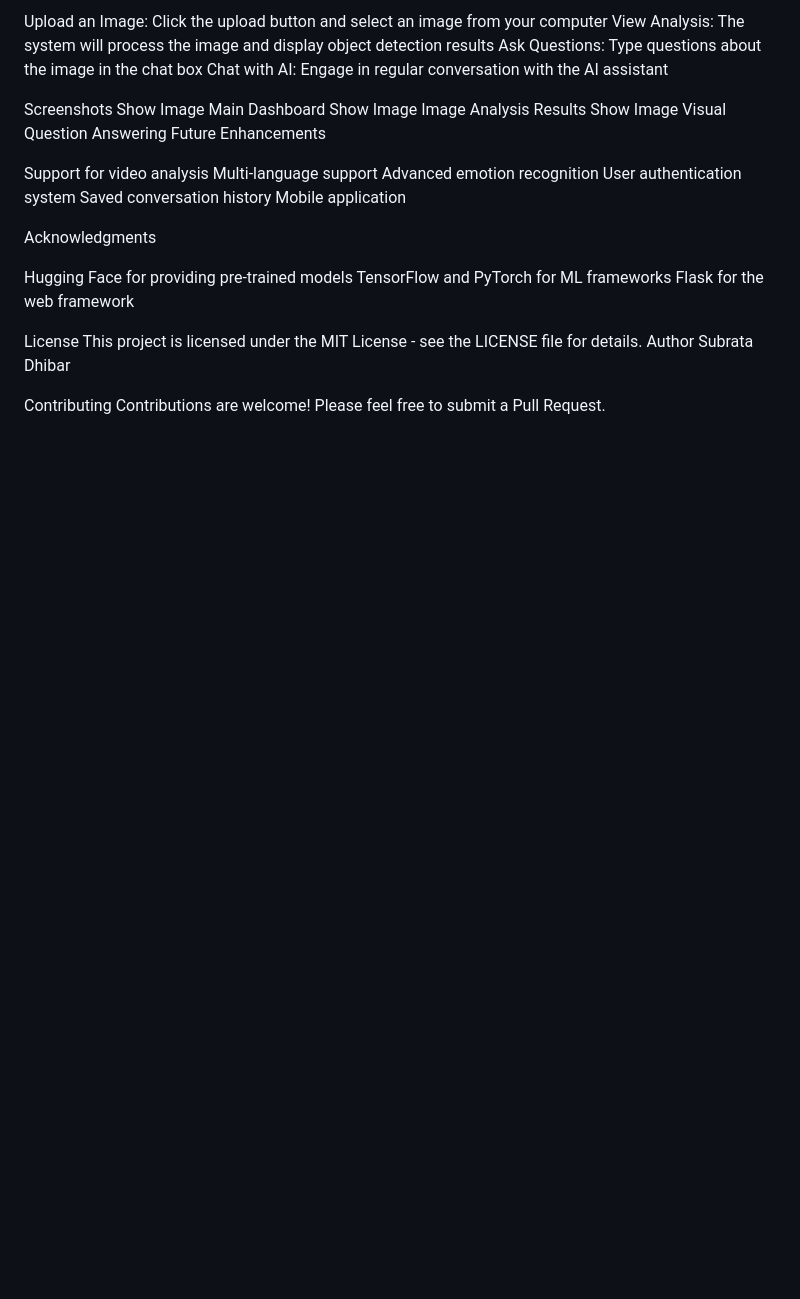
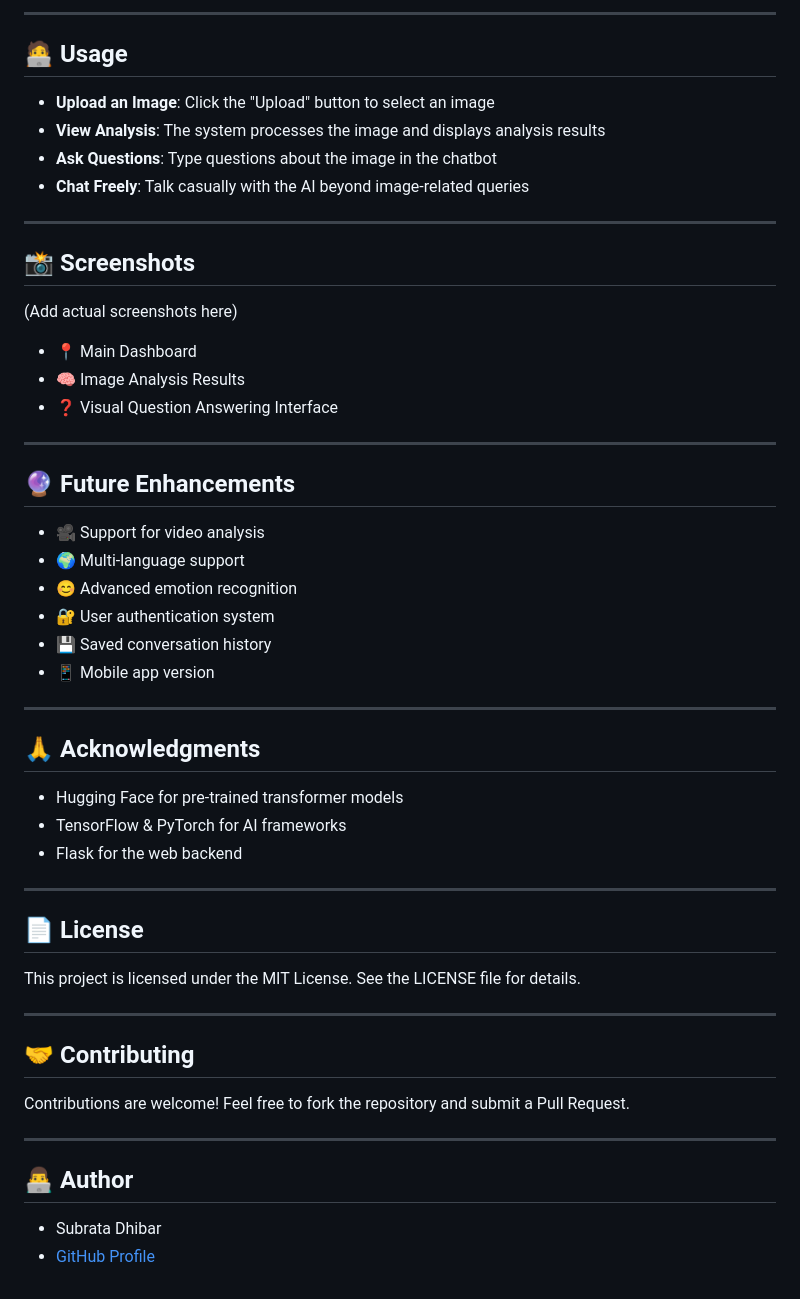
Before and after one commit to SubrataD27/VisionTalk-AI, a Markdown page: readme.md, the part around the change printed below. Drawn GitHub-style; blank space fills up the shorter version.

```diff
--- a/readme.md
+++ b/readme.md
@@ -66,35 +88,50 @@ Usage
 
-Upload an Image: Click the upload button and select an image from your computer
-View Analysis: The system will process the image and display object detection results
-Ask Questions: Type questions about the image in the chat box
-Chat with AI: Engage in regular conversation with the AI assistant
+---
 
-Screenshots
-Show Image
-Main Dashboard
-Show Image
-Image Analysis Results
-Show Image
-Visual Question Answering
-Future Enhancements
+## 🧑‍💻 Usage
+- **Upload an Image**: Click the "Upload" button to select an image
+- **View Analysis**: The system processes the image and displays analysis results
+- **Ask Questions**: Type questions about the image in the chatbot
+- **Chat Freely**: Talk casually with the AI beyond image-related queries
 
- Support for video analysis
- Multi-language support
- Advanced emotion recognition
- User authentication system
- Saved conversation history
- Mobile application
+---
 
-Acknowledgments
+## 📸 Screenshots
+(Add actual screenshots here)
+- 📍 Main Dashboard
+- 🧠 Image Analysis Results
+- ❓ Visual Question Answering Interface
 
-Hugging Face for providing pre-trained models
-TensorFlow and PyTorch for ML frameworks
-Flask for the web framework
+---
 
-License
-This project is licensed under the MIT License - see the LICENSE file for details.
-Author
-Subrata Dhibar
+## 🔮 Future Enhancements
+- 🎥 Support for video analysis
+- 🌍 Multi-language support
+- 😊 Advanced emotion recognition
+- 🔐 User authentication system
+- 💾 Saved conversation history
+- 📱 Mobile app version
 
-Contributing
-Contributions are welcome! Please feel free to submit a Pull Request.
+---
+
+## 🙏 Acknowledgments
+- Hugging Face for pre-trained transformer models
+- TensorFlow & PyTorch for AI frameworks
+- Flask for the web backend
+
+---
+
+## 📄 License
+This project is licensed under the MIT License. See the LICENSE file for details.
+
+---
+
+## 🤝 Contributing
+Contributions are welcome!
+Feel free to fork the repository and submit a Pull Request.
+
+---
+
+## 👨‍💻 Author
+- Subrata Dhibar
+- [GitHub Profile](https://github.com/SubrataD27)
```
Also changed, not shown: other parts of readme.md (+67 -45 lines).
